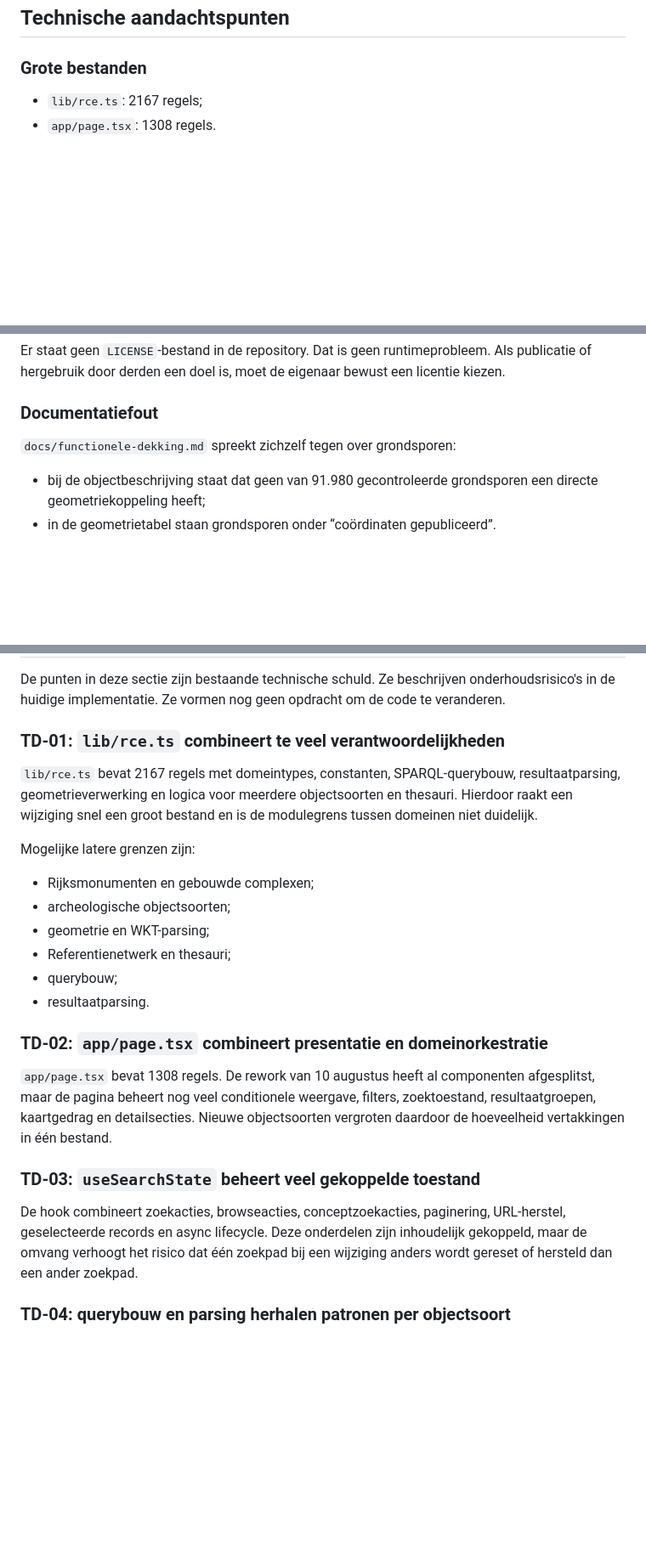
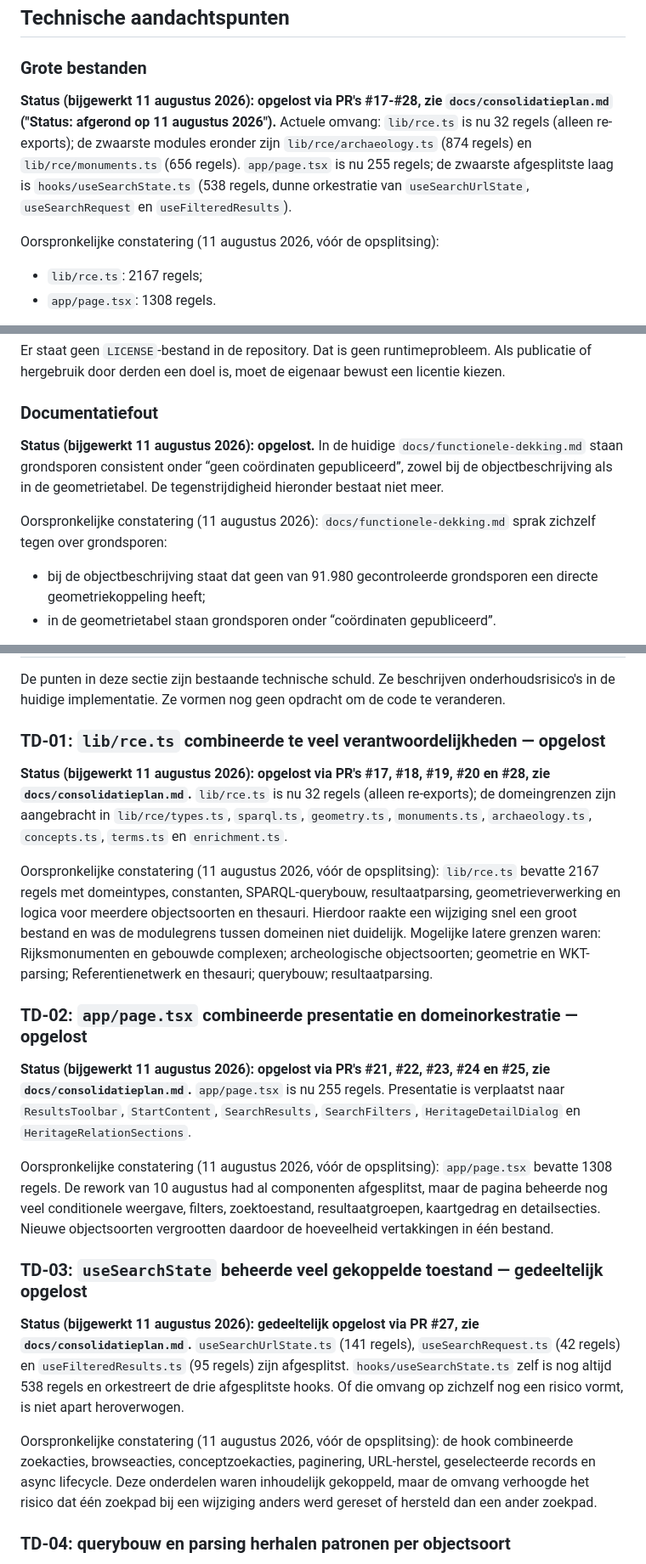
Before and after one commit to jolietjakeblues/doorzoeker-v2a, a Markdown page: docs/analyse-2026-08-11.md, 3 parts joined by grey strips. Shown at 85% size. GitHub-like rendering; blank space fills up the shorter version.

Commit message:
Docs/correctie technical debt status (#31)
* fix: pagineer Rijksmonumenten via SPARQL

* fix: documentation

```diff
--- a/docs/analyse-2026-08-11.md
+++ b/docs/analyse-2026-08-11.md
@@ -86,6 +92,17 @@ Bij toekomstige thesaurusnavigatie moet v1 als interactiereferentie dienen. De A
 
 ### Grote bestanden
 
+**Status (bijgewerkt 11 augustus 2026): opgelost via PR's #17-#28, zie
+`docs/consolidatieplan.md` ("Status: afgerond op 11 augustus 2026").**
+Actuele omvang: `lib/rce.ts` is nu 32 regels (alleen re-exports); de
+zwaarste modules eronder zijn `lib/rce/archaeology.ts` (874 regels) en
+`lib/rce/monuments.ts` (656 regels). `app/page.tsx` is nu 255 regels; de
+zwaarste afgesplitste laag is `hooks/useSearchState.ts` (538 regels, dunne
+orkestratie van `useSearchUrlState`, `useSearchRequest` en
+`useFilteredResults`).
+
+Oorspronkelijke constatering (11 augustus 2026, vóór de opsplitsing):
+
 - `lib/rce.ts`: 2167 regels;
 - `app/page.tsx`: 1308 regels.
 
@@ -106,7 +123,12 @@ Er staat geen `LICENSE`-bestand in de repository. Dat is geen runtimeprobleem. A
 
 ### Documentatiefout
 
-`docs/functionele-dekking.md` spreekt zichzelf tegen over grondsporen:
+**Status (bijgewerkt 11 augustus 2026): opgelost.** In de huidige
+`docs/functionele-dekking.md` staan grondsporen consistent onder “geen
+coördinaten gepubliceerd”, zowel bij de objectbeschrijving als in de
+geometrietabel. De tegenstrijdigheid hieronder bestaat niet meer.
+
+Oorspronkelijke constatering (11 augustus 2026): `docs/functionele-dekking.md` sprak zichzelf tegen over grondsporen:
 
 - bij de objectbeschrijving staat dat geen van 91.980 gecontroleerde grondsporen een directe geometriekoppeling heeft;
 - in de geometrietabel staan grondsporen onder “coördinaten gepubliceerd”.
@@ -128,36 +150,52 @@ De punten in deze sectie zijn bestaande technische schuld. Ze beschrijven
 onderhoudsrisico's in de huidige implementatie. Ze vormen nog geen opdracht om
 de code te veranderen.
 
-### TD-01: `lib/rce.ts` combineert te veel verantwoordelijkheden
+### TD-01: `lib/rce.ts` combineerde te veel verantwoordelijkheden — opgelost
 
-`lib/rce.ts` bevat 2167 regels met domeintypes, constanten, SPARQL-querybouw,
+**Status (bijgewerkt 11 augustus 2026): opgelost via PR's #17, #18, #19, #20
+en #28, zie `docs/consolidatieplan.md`.** `lib/rce.ts` is nu 32 regels
+(alleen re-exports); de domeingrenzen zijn aangebracht in `lib/rce/types.ts`,
+`sparql.ts`, `geometry.ts`, `monuments.ts`, `archaeology.ts`, `concepts.ts`,
+`terms.ts` en `enrichment.ts`.
+
+Oorspronkelijke constatering (11 augustus 2026, vóór de opsplitsing):
+`lib/rce.ts` bevatte 2167 regels met domeintypes, constanten, SPARQL-querybouw,
 resultaatparsing, geometrieverwerking en logica voor meerdere objectsoorten en
-thesauri. Hierdoor raakt een wijziging snel een groot bestand en is de
-modulegrens tussen domeinen niet duidelijk.
+thesauri. Hierdoor raakte een wijziging snel een groot bestand en was de
+modulegrens tussen domeinen niet duidelijk. Mogelijke latere grenzen waren:
+Rijksmonumenten en gebouwde complexen; archeologische objectsoorten;
+geometrie en WKT-parsing; Referentienetwerk en thesauri; querybouw;
+resultaatparsing.
 
-Mogelijke latere grenzen zijn:
+### TD-02: `app/page.tsx` combineerde presentatie en domeinorkestratie — opgelost
 
-- Rijksmonumenten en gebouwde complexen;
-- archeologische objectsoorten;
-- geometrie en WKT-parsing;
-- Referentienetwerk en thesauri;
-- querybouw;
-- resultaatparsing.
+**Status (bijgewerkt 11 augustus 2026): opgelost via PR's #21, #22, #23, #24
+en #25, zie `docs/consolidatieplan.md`.** `app/page.tsx` is nu 255 regels.
+Presentatie is verplaatst naar `ResultsToolbar`, `StartContent`,
+`SearchResults`, `SearchFilters`, `HeritageDetailDialog` en
+`HeritageRelationSections`.
 
-### TD-02: `app/page.tsx` combineert presentatie en domeinorkestratie
-
-`app/page.tsx` bevat 1308 regels. De rework van 10 augustus heeft al
-componenten afgesplitst, maar de pagina beheert nog veel conditionele
+Oorspronkelijke constatering (11 augustus 2026, vóór de opsplitsing):
+`app/page.tsx` bevatte 1308 regels. De rework van 10 augustus had al
+componenten afgesplitst, maar de pagina beheerde nog veel conditionele
 weergave, filters, zoektoestand, resultaatgroepen, kaartgedrag en
-detailsecties. Nieuwe objectsoorten vergroten daardoor de hoeveelheid
+detailsecties. Nieuwe objectsoorten vergrootten daardoor de hoeveelheid
 vertakkingen in één bestand.
 
-### TD-03: `useSearchState` beheert veel gekoppelde toestand
+### TD-03: `useSearchState` beheerde veel gekoppelde toestand — gedeeltelijk opgelost
 
-De hook combineert zoekacties, browseacties, conceptzoekacties, paginering,
-URL-herstel, geselecteerde records en async lifecycle. Deze onderdelen zijn
-inhoudelijk gekoppeld, maar de omvang verhoogt het risico dat één zoekpad bij
-een wijziging anders wordt gereset of hersteld dan een ander zoekpad.
+**Status (bijgewerkt 11 augustus 2026): gedeeltelijk opgelost via PR #27,
+zie `docs/consolidatieplan.md`.** `useSearchUrlState.ts` (141 regels),
+`useSearchRequest.ts` (42 regels) en `useFilteredResults.ts` (95 regels) zijn
+afgesplitst. `hooks/useSearchState.ts` zelf is nog altijd 538 regels en
+orkestreert de drie afgesplitste hooks. Of die omvang op zichzelf nog een
+risico vormt, is niet apart heroverwogen.
+
+Oorspronkelijke constatering (11 augustus 2026, vóór de opsplitsing): de hook
+combineerde zoekacties, browseacties, conceptzoekacties, paginering,
+URL-herstel, geselecteerde records en async lifecycle. Deze onderdelen waren
+inhoudelijk gekoppeld, maar de omvang verhoogde het risico dat één zoekpad bij
+een wijziging anders werd gereset of hersteld dan een ander zoekpad.
 
 ### TD-04: querybouw en parsing herhalen patronen per objectsoort
 
```
Also changed, not shown: other parts of docs/analyse-2026-08-11.md (+32 -20 lines).
